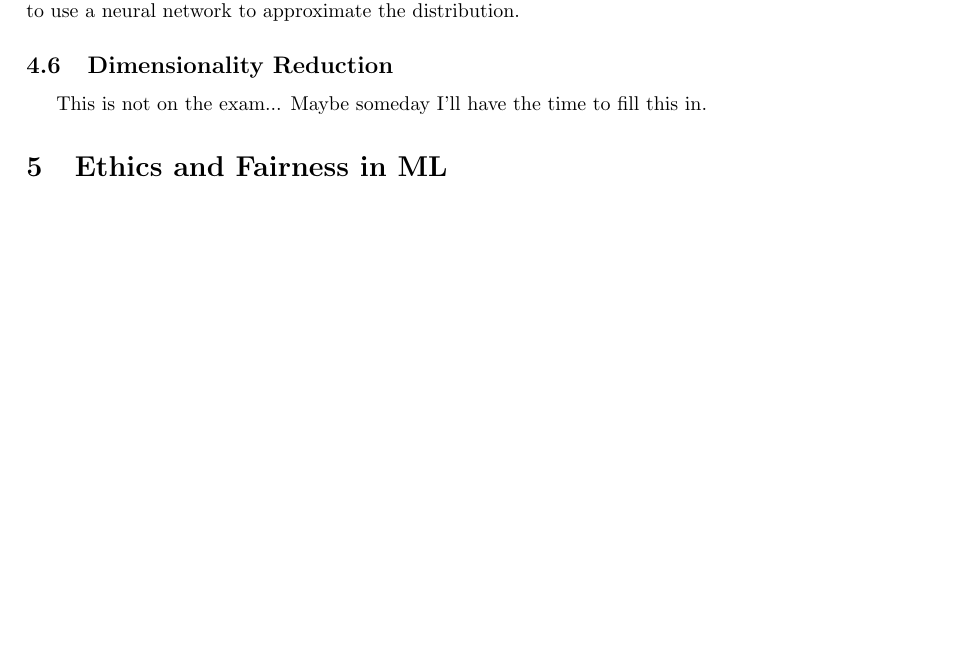
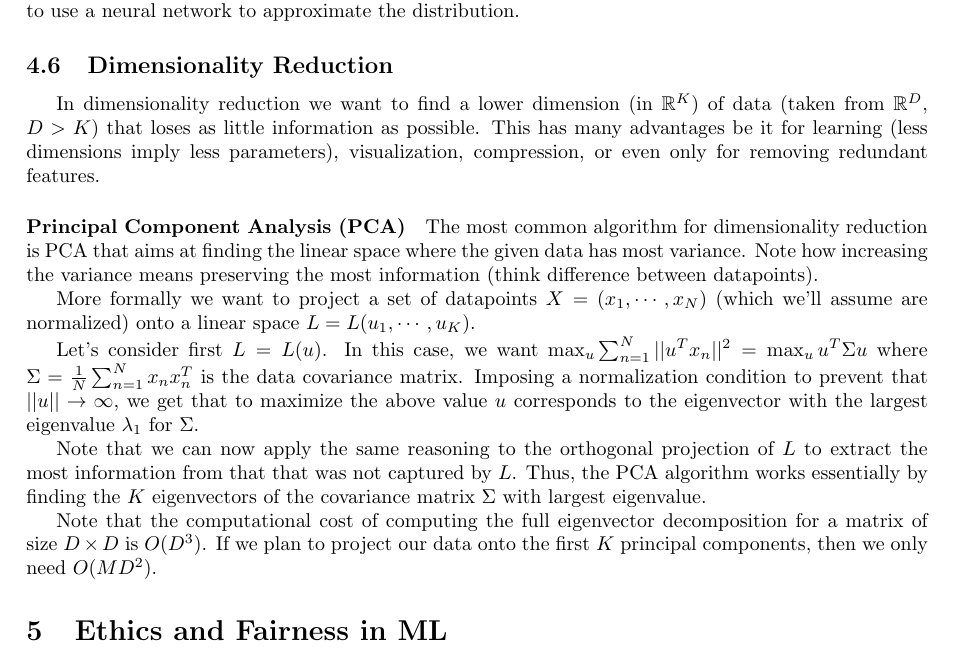
Before and after one commit to Calhau18/Machine_Learning_Notes, a LaTeX document (ML.tex): part of page 27 of 27 before the commit and part of page 27 of 28 after it, cut so that both start at the same text, the shorter picture padded with empty space. Compiled offline with pdfLaTeX.

Commit message:
Add dimensionality reduction

```diff
--- a/ML.tex
+++ b/ML.tex
@@ -1593,8 +1593,25 @@ For the backward transition, the key idea is to do some mathematical manipulatio
 
 \subsection{Dimensionality Reduction}
 
-%TODO
-This is not on the exam... Maybe someday I'll have the time to fill this in.
+In dimensionality reduction we want to find a lower dimension (in $\R^K$) of data (taken from $\R^D$, $D>K$) that loses as little information as possible.
+This has many advantages be it for learning (less dimensions imply less parameters), visualization, compression, or even only for removing redundant features.
+
+\paragraph{Principal Component Analysis (PCA)}
+
+The most common algorithm for dimensionality reduction is PCA that aims at finding the linear space where the given data has most variance.
+Note how increasing the variance means preserving the most information (think difference between datapoints).
+
+More formally we want to project a set of datapoints $X = (x_1, \cdots, x_N)$ (which we'll assume are normalized) onto a linear space $L = L(u_1, \cdots, u_K)$.
+
+Let's consider first $L = L(u)$.
+In this case, we want $\max_u \sum_{n=1}^N ||u^T x_n||^2 = \max_u u^T \Sigma u$ where $\Sigma = \frac{1}{N} \sum_{n=1}^N x_n x_n^T$ is the data covariance matrix.
+Imposing a normalization condition to prevent that $||u|| \to \infty$, we get that to maximize the above value $u$ corresponds to the eigenvector with the largest eigenvalue $\lambda_1$ for $\Sigma$.
+
+Note that we can now apply the same reasoning to the orthogonal projection of $L$ to extract the most information from that that was not captured by $L$.
+Thus, the PCA algorithm works essentially by finding the $K$ eigenvectors of the covariance matrix $\Sigma$ with largest eigenvalue.
+
+Note that the computational cost of computing the full eigenvector decomposition for a matrix of size $D \times D$ is $O(D^3)$.
+If we plan to project our data onto the first $K$ principal components, then we only need $O(M D^2)$.
 
 \section{Ethics and Fairness in ML}
 
```
